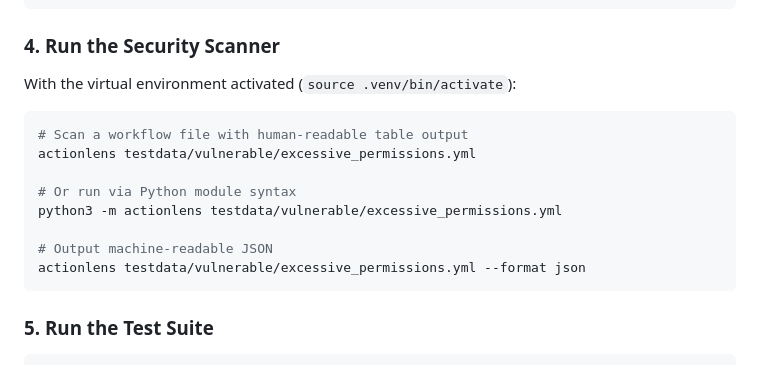
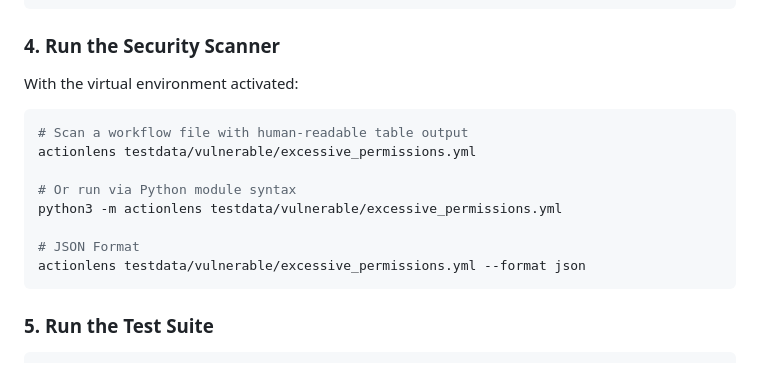
Before and after one commit to chinmaypant21/actionlens, a Markdown page: README.md, the part around the change. GitHub-like rendering.

````diff
--- a/README.md
+++ b/README.md
@@ -86,7 +86,7 @@ pip install -e .
 ```
 
 ### 4. Run the Security Scanner
-With the virtual environment activated (`source .venv/bin/activate`):
+With the virtual environment activated:
 
 ```bash
 # Scan a workflow file with human-readable table output
@@ -95,7 +95,7 @@ actionlens testdata/vulnerable/excessive_permissions.yml
 # Or run via Python module syntax
 python3 -m actionlens testdata/vulnerable/excessive_permissions.yml
 
-# Output machine-readable JSON
+# JSON Format
 actionlens testdata/vulnerable/excessive_permissions.yml --format json
 ```
 
````
Also changed, not shown: docs/development.md (+0 -14 lines).
